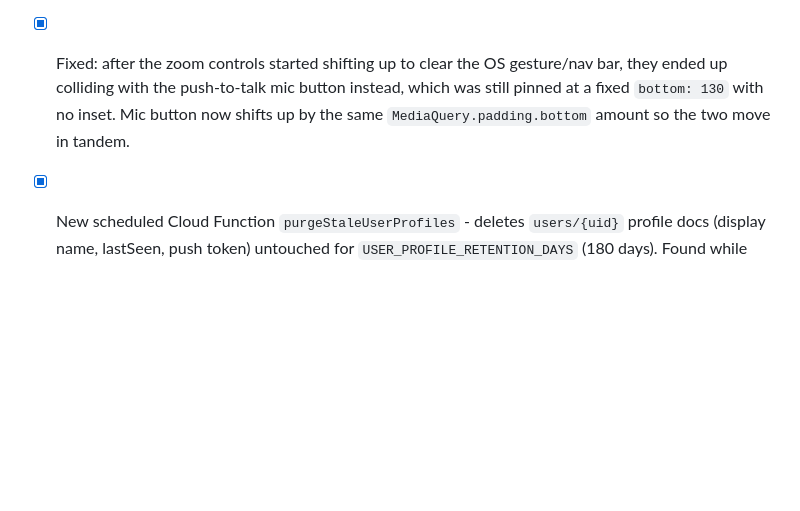
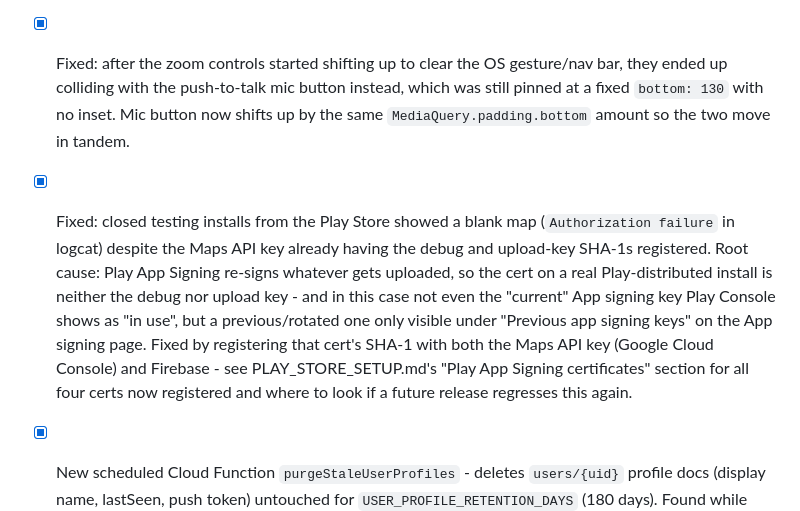
Before and after one commit to antonyjday/packbound, a Markdown page: CHANGELOG.md, the part around the change. GitHub-like rendering; blank space fills up the shorter version.

```diff
--- a/CHANGELOG.md
+++ b/CHANGELOG.md
@@ -1080,6 +1080,19 @@ list see [README.md](README.md).
       button instead, which was still pinned at a fixed `bottom: 130` with
       no inset. Mic button now shifts up by the same
       `MediaQuery.padding.bottom` amount so the two move in tandem.
+- [x] Fixed: closed testing installs from the Play Store showed a blank
+      map (`Authorization failure` in logcat) despite the Maps API key
+      already having the debug and upload-key SHA-1s registered. Root
+      cause: Play App Signing re-signs whatever gets uploaded, so the
+      cert on a real Play-distributed install is neither the debug nor
+      upload key - and in this case not even the "current" App signing
+      key Play Console shows as "in use", but a previous/rotated one
+      only visible under "Previous app signing keys" on the App signing
+      page. Fixed by registering that cert's SHA-1 with both the Maps
+      API key (Google Cloud Console) and Firebase - see
+      PLAY_STORE_SETUP.md's "Play App Signing certificates" section for
+      all four certs now registered and where to look if a future
+      release regresses this again.
 - [x] New scheduled Cloud Function `purgeStaleUserProfiles` - deletes
       `users/{uid}` profile docs (display name, lastSeen, push token)
       untouched for `USER_PROFILE_RETENTION_DAYS` (180 days). Found while
```
Also changed, not shown: PLAY_STORE_SETUP.md (+36 -0 lines).
